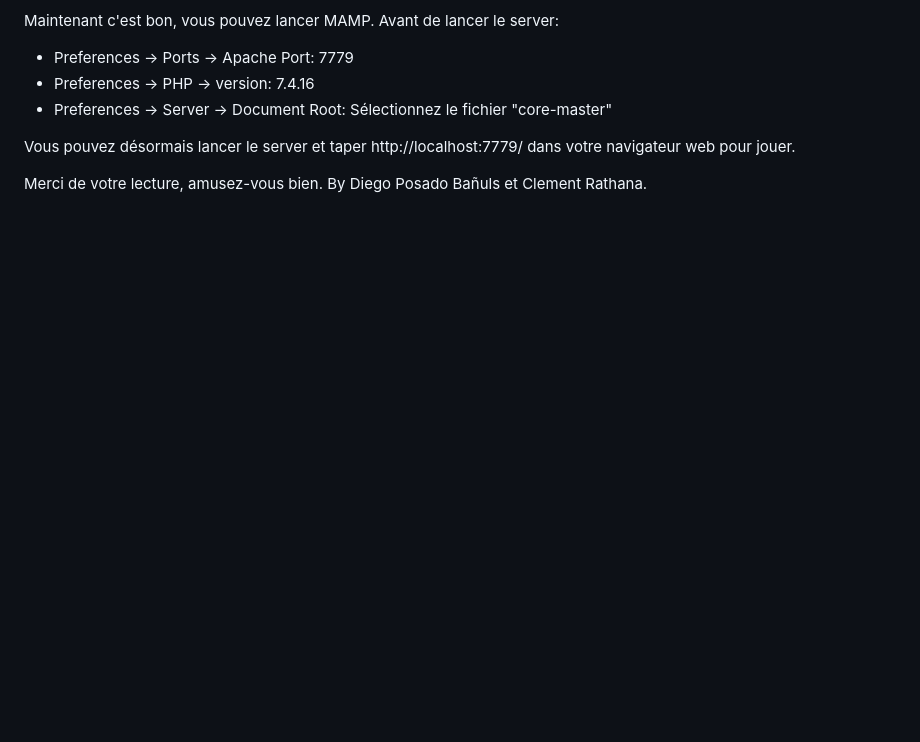
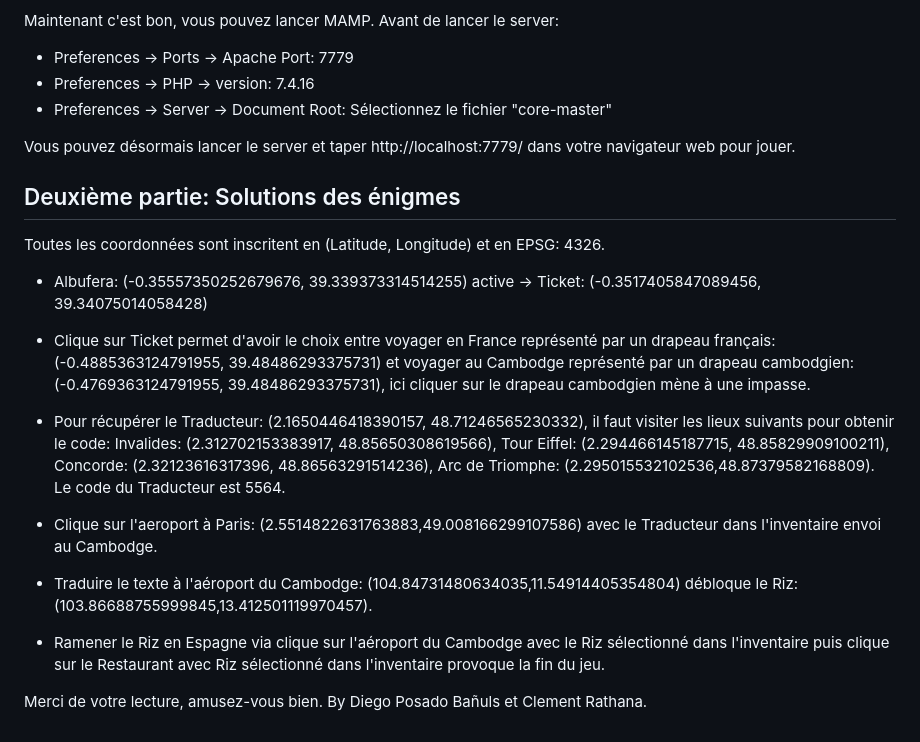
Before and after one commit to crathana/projet_web_2024_POSATHANA, a Markdown page: core-master/README.md, the part around the change. Drawn GitHub-style; blank space fills up the shorter version.

```diff
--- a/core-master/README.md
+++ b/core-master/README.md
@@ -57,6 +57,22 @@ Maintenant c'est bon, vous pouvez lancer MAMP. Avant de lancer le server:
 
 Vous pouvez désormais lancer le server et taper http://localhost:7779/ dans votre navigateur web pour jouer.
 
+## Deuxième partie: Solutions des énigmes
+
+Toutes les coordonnées sont inscritent en (Latitude, Longitude) et en EPSG: 4326.
+
+- Albufera: (-0.35557350252679676, 39.339373314514255) active -> Ticket: (-0.3517405847089456, 39.34075014058428)
+
+- Clique sur Ticket permet d'avoir le choix entre voyager en France représenté par un drapeau français: (-0.4885363124791955, 39.48486293375731) et voyager au Cambodge représenté par un drapeau cambodgien: (-0.4769363124791955, 39.48486293375731), ici cliquer sur le drapeau cambodgien mène à une impasse.
+
+- Pour récupérer le Traducteur: (2.1650446418390157, 48.71246565230332), il faut visiter les lieux suivants pour obtenir le code: Invalides: (2.312702153383917, 48.85650308619566), Tour Eiffel: (2.294466145187715, 48.85829909100211), Concorde: (2.32123616317396, 48.86563291514236), Arc de Triomphe: (2.295015532102536,48.87379582168809). Le code du Traducteur est 5564.
+
+- Clique sur l'aeroport à Paris: (2.5514822631763883,49.008166299107586) avec le Traducteur dans l'inventaire envoi au Cambodge.
+
+- Traduire le texte à l'aéroport du Cambodge: (104.84731480634035,11.54914405354804) débloque le Riz: (103.86688755999845,13.412501119970457).
+
+- Ramener le Riz en Espagne via clique sur l'aéroport du Cambodge avec le Riz sélectionné dans l'inventaire puis clique sur le Restaurant avec Riz sélectionné dans l'inventaire provoque la fin du jeu.
+
 
 Merci de votre lecture, amusez-vous bien.
 By Diego Posado Bañuls et Clement Rathana.
```
